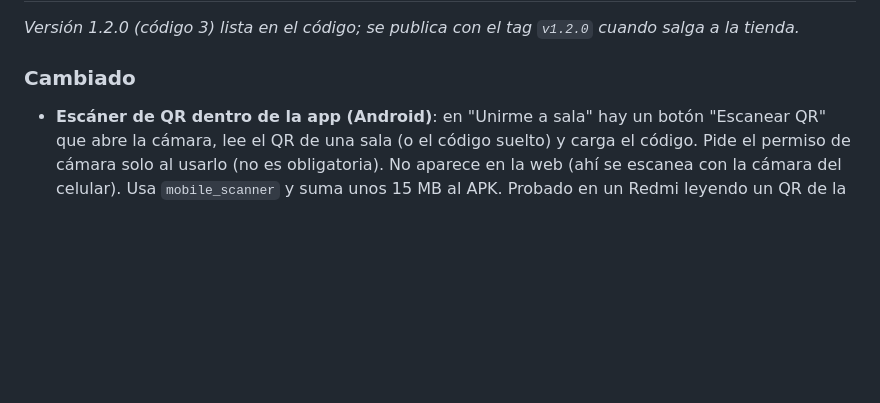
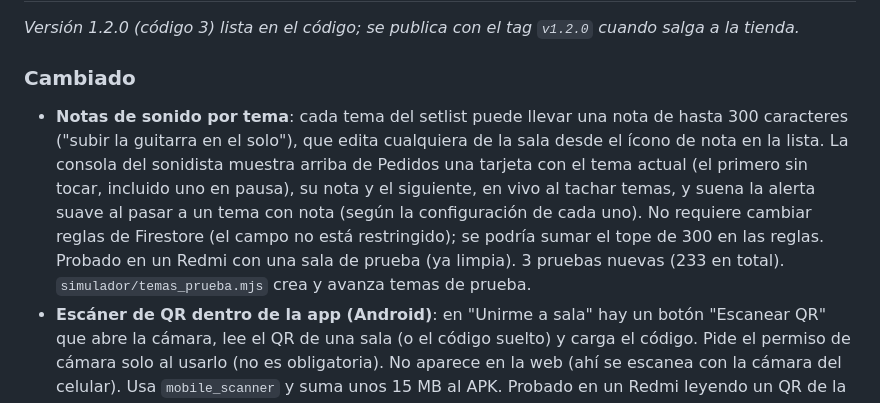
Before and after one commit to EstebanCastelani/bandasonido, a Markdown page: CHANGELOG.md, the part around the change. GitHub-like rendering; blank space fills up the shorter version.

Commit message:
Changelog: sound notes
Co-Authored-By: Claude Sonnet 5.5 <noreply@anthropic.com>

```diff
--- a/CHANGELOG.md
+++ b/CHANGELOG.md
@@ -7,6 +7,7 @@ Formato: [Keep a Changelog](https://keepachangelog.com/es-ES/1.1.0/). La versió
 _Versión 1.2.0 (código 3) lista en el código; se publica con el tag `v1.2.0` cuando salga a la tienda._
 
 ### Cambiado
+- **Notas de sonido por tema**: cada tema del setlist puede llevar una nota de hasta 300 caracteres ("subir la guitarra en el solo"), que edita cualquiera de la sala desde el ícono de nota en la lista. La consola del sonidista muestra arriba de Pedidos una tarjeta con el tema actual (el primero sin tocar, incluido uno en pausa), su nota y el siguiente, en vivo al tachar temas, y suena la alerta suave al pasar a un tema con nota (según la configuración de cada uno). No requiere cambiar reglas de Firestore (el campo no está restringido); se podría sumar el tope de 300 en las reglas. Probado en un Redmi con una sala de prueba (ya limpia). 3 pruebas nuevas (233 en total). `simulador/temas_prueba.mjs` crea y avanza temas de prueba.
 - **Escáner de QR dentro de la app (Android)**: en "Unirme a sala" hay un botón "Escanear QR" que abre la cámara, lee el QR de una sala (o el código suelto) y carga el código. Pide el permiso de cámara solo al usarlo (no es obligatoria). No aparece en la web (ahí se escanea con la cámara del celular). Usa `mobile_scanner` y suma unos 15 MB al APK. Probado en un Redmi leyendo un QR de la pantalla de la PC. Textos en los 5 idiomas y pruebas del lector de códigos (230 en total).
 - **El QR de la sala se encuentra: botón en la creación, en la consola del sonidista y en el músico**: al crear la sala hay un botón de QR junto a compartir y copiar; la consola del sonidista tiene "Compartir sala" en el menú de los tres puntos y el título abre el mismo cuadro; en la pantalla del músico el ícono junto al código ahora es un QR. Probado en un Redmi.
 - **Web en Cloudflare (en paralelo a GitHub Pages)**: carpeta `web-hosting/` con la configuración para servir la web desde Cloudflare (Workers con assets) en `https://sound-check-pro-web.sound-check-pro-archivos.workers.dev`, con encabezados de seguridad (`frontend/web/_headers`: X-Frame-Options, frame-ancestors, nosniff, Referrer-Policy, Permissions-Policy, HSTS). El servidor de archivos ya permite ese origen. GitHub Pages sigue publicando hasta que el repositorio pase a privado. Falta autorizar el dominio nuevo en Firebase para iniciar sesión con Google.
```
